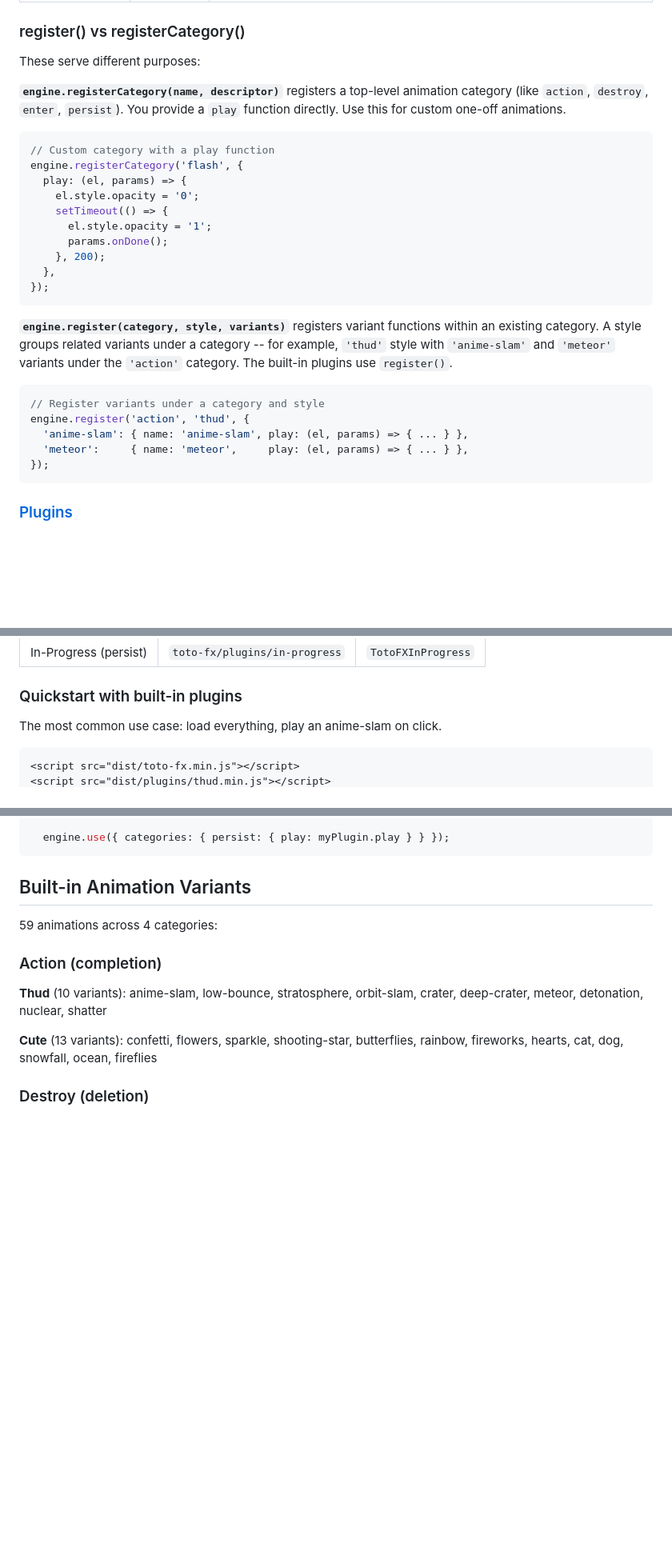
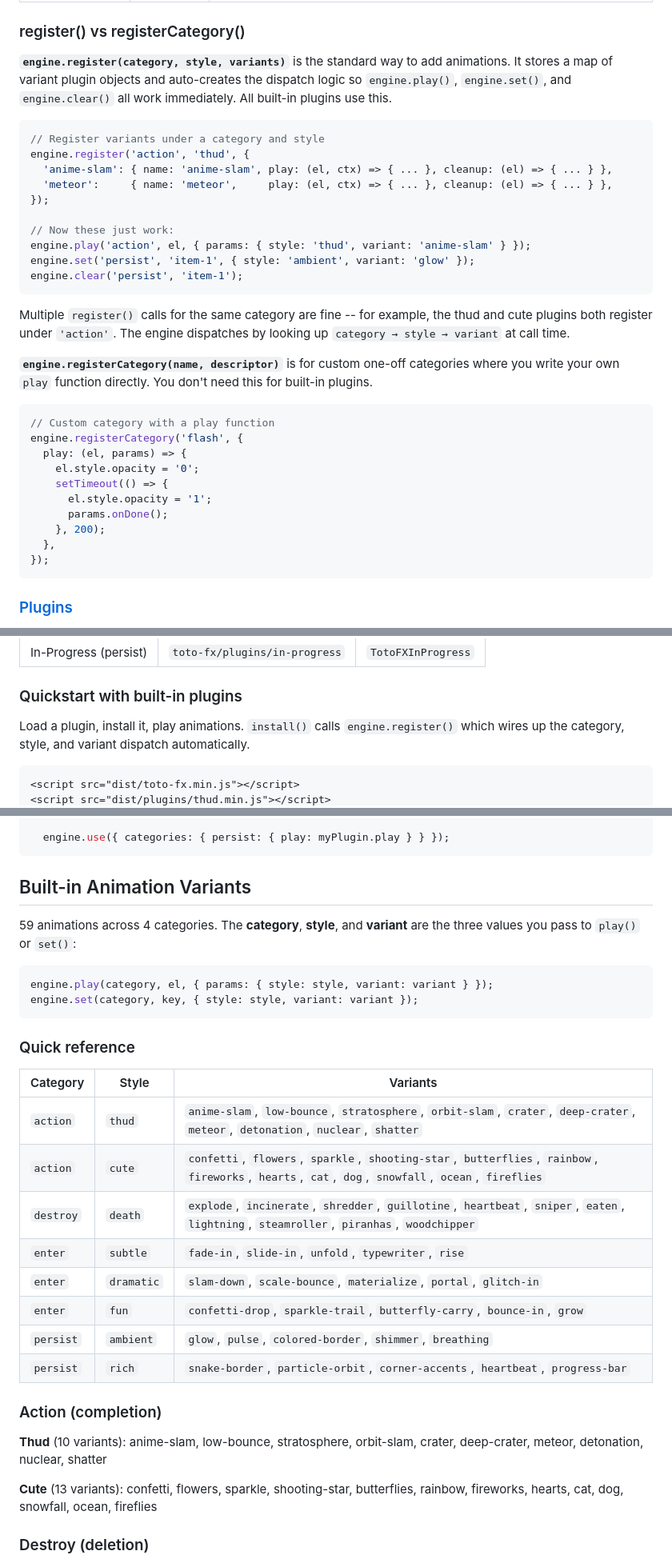
Before and after one commit to a-funk/toto-fx, a Markdown page: README.md, 3 parts joined by grey strips. Shown at 80% size. Drawn GitHub-style; blank space fills up the shorter version.

Commit message:
Update README: register() docs, variant lookup table, persist quickstart
- Rewrite register() vs registerCategory() section to reflect that
  register() is the standard plugin path with auto-dispatch
- Add category/style/variant quick reference table so developers don't
  have to guess style names from section headers
- Add persist animation example (set/clear) to the IIFE quickstart
- Clarify that install() calls register() which wires everything up

Co-Authored-By: Claude Opus 4.6 (1M context) <noreply@anthropic.com>

````diff
--- a/README.md
+++ b/README.md
@@ -305,9 +305,24 @@ engine.registerCategory('pulse', {
 
 ### register() vs registerCategory()
 
-These serve different purposes:
+**`engine.register(category, style, variants)`** is the standard way to add animations. It stores a map of variant plugin objects and auto-creates the dispatch logic so `engine.play()`, `engine.set()`, and `engine.clear()` all work immediately. All built-in plugins use this.
 
-**`engine.registerCategory(name, descriptor)`** registers a top-level animation category (like `action`, `destroy`, `enter`, `persist`). You provide a `play` function directly. Use this for custom one-off animations.
+```javascript
+// Register variants under a category and style
+engine.register('action', 'thud', {
+  'anime-slam': { name: 'anime-slam', play: (el, ctx) => { ... }, cleanup: (el) => { ... } },
+  'meteor':     { name: 'meteor',     play: (el, ctx) => { ... }, cleanup: (el) => { ... } },
+});
+
+// Now these just work:
+engine.play('action', el, { params: { style: 'thud', variant: 'anime-slam' } });
+engine.set('persist', 'item-1', { style: 'ambient', variant: 'glow' });
+engine.clear('persist', 'item-1');
+```
+
+Multiple `register()` calls for the same category are fine -- for example, the thud and cute plugins both register under `'action'`. The engine dispatches by looking up `category → style → variant` at call time.
+
+**`engine.registerCategory(name, descriptor)`** is for custom one-off categories where you write your own `play` function directly. You don't need this for built-in plugins.
 
 ```javascript
 // Custom category with a play function
@@ -319,16 +334,6 @@ engine.registerCategory('flash', {
       params.onDone();
     }, 200);
   },
-});
-```
-
-**`engine.register(category, style, variants)`** registers variant functions within an existing category. A style groups related variants under a category -- for example, `'thud'` style with `'anime-slam'` and `'meteor'` variants under the `'action'` category. The built-in plugins use `register()`.
-
-```javascript
-// Register variants under a category and style
-engine.register('action', 'thud', {
-  'anime-slam': { name: 'anime-slam', play: (el, params) => { ... } },
-  'meteor':     { name: 'meteor',     play: (el, params) => { ... } },
 });
 ```
 
@@ -419,7 +424,7 @@ Plugin globals reference:
 
 ### Quickstart with built-in plugins
 
-The most common use case: load everything, play an anime-slam on click.
+Load a plugin, install it, play animations. `install()` calls `engine.register()` which wires up the category, style, and variant dispatch automatically.
 
 ```html
 <script src="dist/toto-fx.min.js"></script>
@@ -477,7 +489,25 @@ The most common use case: load everything, play an anime-slam on click.
 ```
 ## Built-in Animation Variants
 
-59 animations across 4 categories:
+59 animations across 4 categories. The **category**, **style**, and **variant** are the three values you pass to `play()` or `set()`:
+
+```javascript
+engine.play(category, el, { params: { style: style, variant: variant } });
+engine.set(category, key, { style: style, variant: variant });
+```
+
+### Quick reference
+
+| Category | Style | Variants |
+|----------|-------|----------|
+| `action` | `thud` | `anime-slam`, `low-bounce`, `stratosphere`, `orbit-slam`, `crater`, `deep-crater`, `meteor`, `detonation`, `nuclear`, `shatter` |
+| `action` | `cute` | `confetti`, `flowers`, `sparkle`, `shooting-star`, `butterflies`, `rainbow`, `fireworks`, `hearts`, `cat`, `dog`, `snowfall`, `ocean`, `fireflies` |
+| `destroy` | `death` | `explode`, `incinerate`, `shredder`, `guillotine`, `heartbeat`, `sniper`, `eaten`, `lightning`, `steamroller`, `piranhas`, `woodchipper` |
+| `enter` | `subtle` | `fade-in`, `slide-in`, `unfold`, `typewriter`, `rise` |
+| `enter` | `dramatic` | `slam-down`, `scale-bounce`, `materialize`, `portal`, `glitch-in` |
+| `enter` | `fun` | `confetti-drop`, `sparkle-trail`, `butterfly-carry`, `bounce-in`, `grow` |
+| `persist` | `ambient` | `glow`, `pulse`, `colored-border`, `shimmer`, `breathing` |
+| `persist` | `rich` | `snake-border`, `particle-orbit`, `corner-accents`, `heartbeat`, `progress-bar` |
 
 ### Action (completion)
 
````
Also changed, not shown: other parts of README.md (+9 -2 lines).
